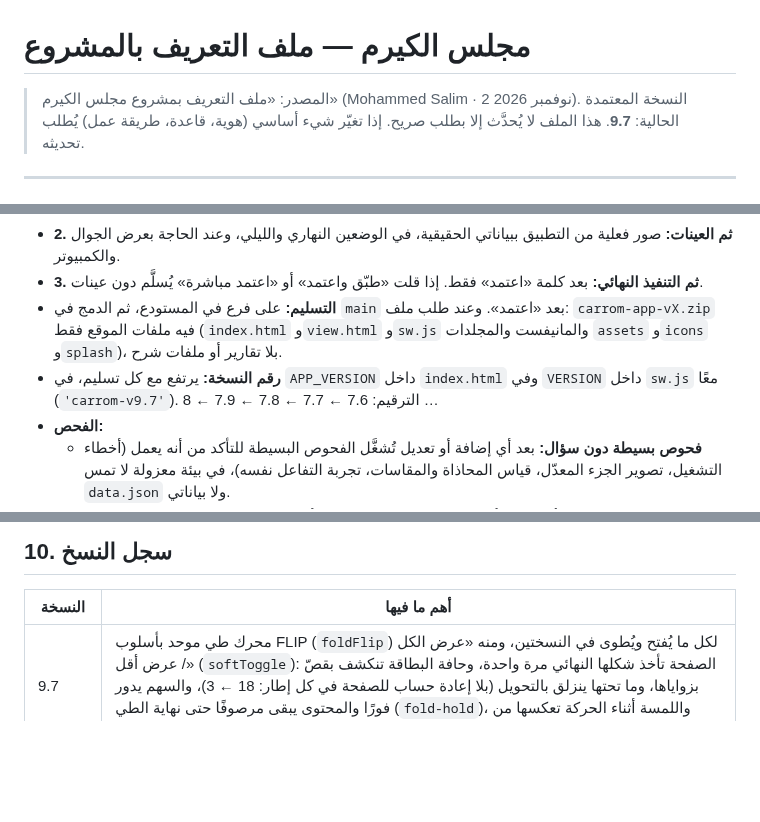
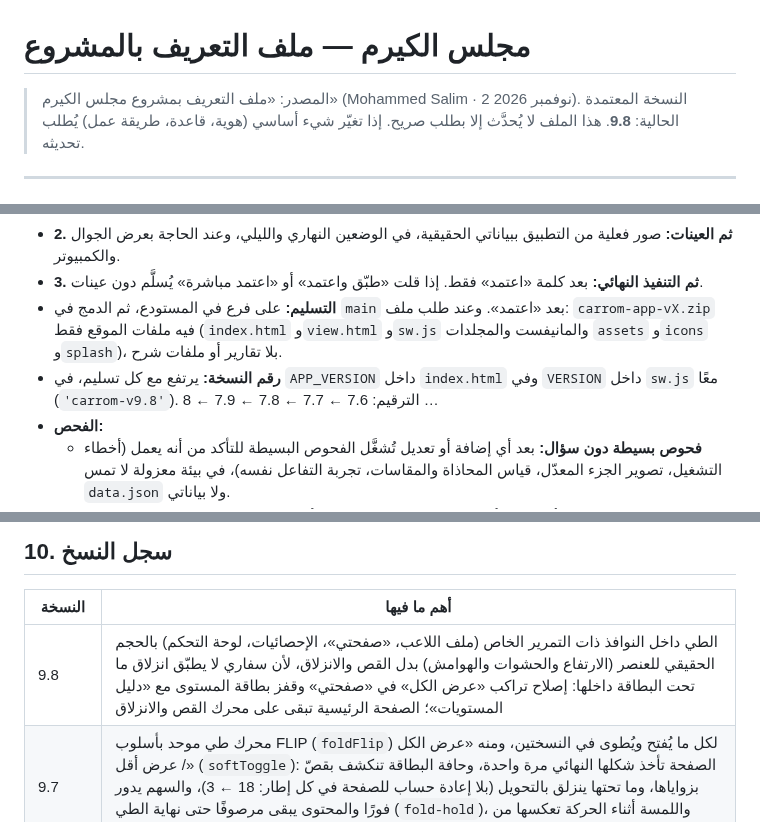
Before and after one commit to mdalhaser/carrom-dashboard, a Markdown page: CLAUDE.md, 3 parts joined by grey strips. Drawn GitHub-style; blank space fills up the shorter version.

Commit message:
CLAUDE.md: version 9.8 — folds inside sheets
Co-Authored-By: Claude Opus 5.5 <noreply@anthropic.com>
Claude-Session: https://claude.ai/code/session_01BRTQmTzYQiEcvJxcKeLxQN

```diff
--- a/CLAUDE.md
+++ b/CLAUDE.md
@@ -1,6 +1,6 @@
 # مجلس الكيرم — ملف التعريف بالمشروع
 
-> المصدر: «ملف التعريف بمشروع مجلس الكيرم» (Mohammed Salim · 2 نوفمبر 2026). النسخة المعتمدة الحالية: **9.7**.
+> المصدر: «ملف التعريف بمشروع مجلس الكيرم» (Mohammed Salim · 2 نوفمبر 2026). النسخة المعتمدة الحالية: **9.8**.
 > هذا الملف لا يُحدَّث إلا بطلب صريح. إذا تغيّر شيء أساسي (هوية، قاعدة، طريقة عمل) يُطلب تحديثه.
 
 ---
@@ -254,7 +254,7 @@ Optimize for the best possible result, long-term maintainability, visual excelle
 - **2. ثم العينات:** صور فعلية من التطبيق ببياناتي الحقيقية، في الوضعين النهاري والليلي، وعند الحاجة بعرض الجوال والكمبيوتر.
 - **3. ثم التنفيذ النهائي:** بعد كلمة «اعتمد» فقط. إذا قلت «طبّق واعتمد» أو «اعتمد مباشرة» يُسلَّم دون عينات.
 - **التسليم:** على فرع في المستودع، ثم الدمج في `main` بعد «اعتمد». وعند طلب ملف: `carrom-app-vX.zip` فيه ملفات الموقع فقط (`index.html` و`view.html` و`sw.js` والمانيفست والمجلدات `assets` و`icons` و`splash`)، بلا تقارير أو ملفات شرح.
-- **رقم النسخة:** يرتفع مع كل تسليم، في `APP_VERSION` داخل `index.html` وفي `VERSION` داخل `sw.js` معًا (`'carrom-v9.7'`). الترقيم: 7.6 ← 7.7 ← 7.8 ← 7.9 ← 8 …
+- **رقم النسخة:** يرتفع مع كل تسليم، في `APP_VERSION` داخل `index.html` وفي `VERSION` داخل `sw.js` معًا (`'carrom-v9.8'`). الترقيم: 7.6 ← 7.7 ← 7.8 ← 7.9 ← 8 …
 - **الفحص:**
   - **فحوص بسيطة دون سؤال:** بعد أي إضافة أو تعديل تُشغَّل الفحوص البسيطة للتأكد من أنه يعمل (أخطاء التشغيل، تصوير الجزء المعدّل، قياس المحاذاة والمقاسات، تجربة التفاعل نفسه)، في بيئة معزولة لا تمس `data.json` ولا بياناتي.
   - **فحص شامل يحتاج إذني:** أي فحص أو اختبار شامل للمشروع كله، أو اختبار طويل رئيسي (مثل فحص كل الأوضاع والمنطق المحمي من أوله لآخره) — اسألني قبله، واشرح ماذا سيفحص وهل هو ضروري.
@@ -439,6 +439,7 @@ Optimize for the best possible result, long-term maintainability, visual excelle
 
 | النسخة | أهم ما فيها |
 |---|---|
+| 9.8 | الطي داخل النوافذ ذات التمرير الخاص (ملف اللاعب، «صفحتي»، الإحصائيات، لوحة التحكم) بالحجم الحقيقي للعنصر (الارتفاع والحشوات والهوامش) بدل القص والانزلاق، لأن سفاري لا يطبّق انزلاق ما تحت البطاقة داخلها: إصلاح تراكب «عرض الكل» في «صفحتي» وقفز بطاقة المستوى مع «دليل المستويات»؛ الصفحة الرئيسية تبقى على محرك القص والانزلاق |
 | 9.7 | محرك طي موحد بأسلوب FLIP (`foldFlip`) لكل ما يُفتح ويُطوى في النسختين، ومنه «عرض الكل / عرض أقل» (`softToggle`): الصفحة تأخذ شكلها النهائي مرة واحدة، وحافة البطاقة تنكشف بقصّ بزواياها، وما تحتها ينزلق بالتحويل (بلا إعادة حساب للصفحة في كل إطار: 18 ← 3)، والسهم يدور فورًا والمحتوى يبقى مرصوفًا حتى نهاية الطي (`fold-hold`)، واللمسة أثناء الحركة تعكسها من موضعها · زر «عرض الكل» ينزلق مع الحافة |
 | 9.6 | حركة طي وفتح موحدة لكل الأقسام القابلة للطي (`foldMotion`، و`revealMotion` لما يُخفى بـ hidden، و`smoothDetails` لعناصر details): لاعبو الدوري، اللاعبون والقرعة، الحاضرون الليلة، سباق اللقب وسطر خلاصته ودليله و«خرج من السباق»، آخر يوم لعب، دليل المستويات، لوحات مركز الصور، قسما النشر، و«عرض الكل» في الإحصائيات · دخول قصير لقائمة «المزيد» · إزالة ومضة الارتفاع الكامل في نهاية الإغلاق (ومنها «عرض الكل» في «صفحتي») |
 | 9.5 | فتح بطاقة «آخر يوم لعب / نتائج اليوم» في نسخة اللاعبين بحركة ارتفاع حقيقية (Web Animations) بدل `grid-template-rows` الذي كان يقفز في سفاري عند الفتح: فتح 0.26 وإغلاق 0.22 ثانية، المحتوى يدخل مع التمدد بتلاشٍ وانزلاق خفيف ويخرج أولًا، بلا إعادة بناء للقائمة وشريط الأيام عند الفتح، واللمسة أثناء الحركة تكملها من موضعها |
```
